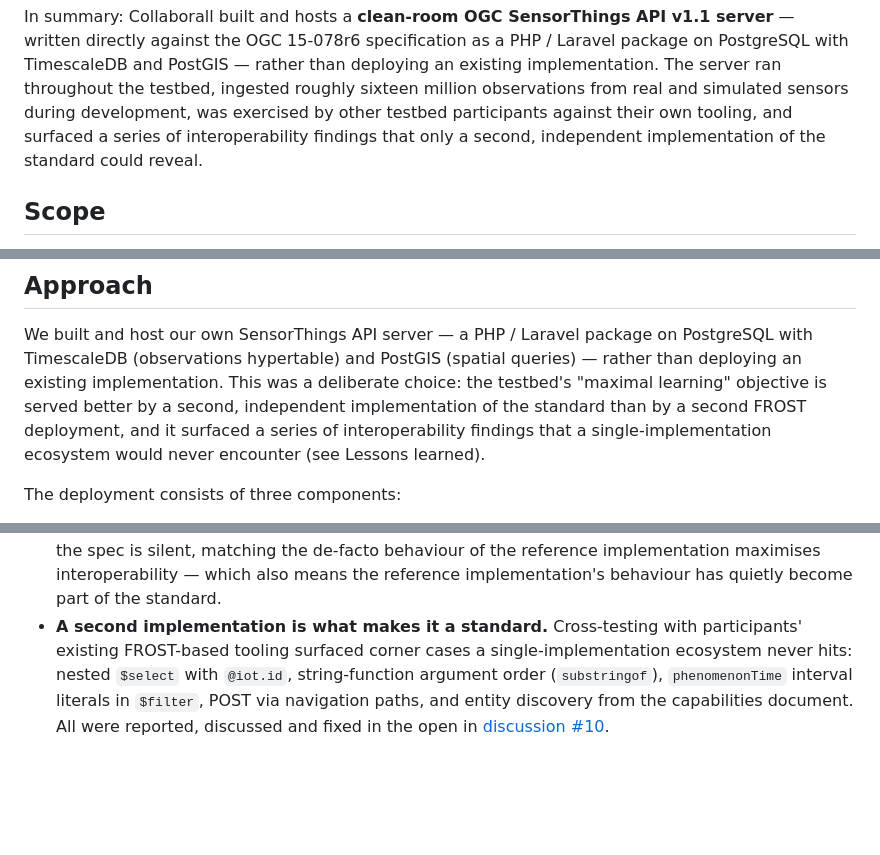
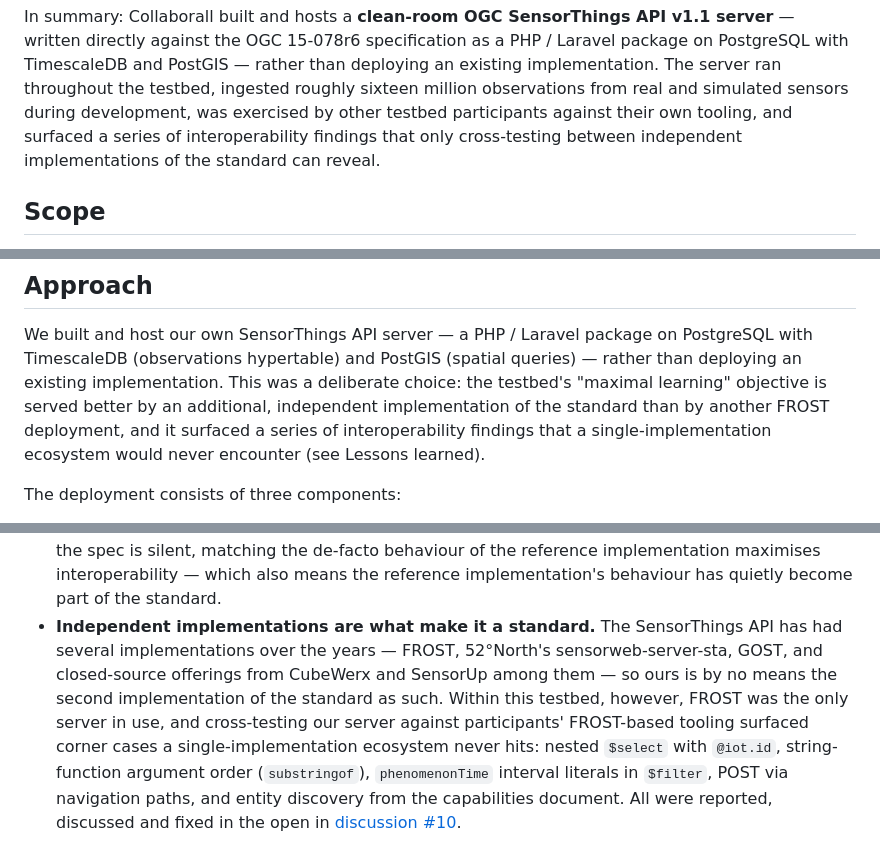
Before and after one commit to Geonovum/testbed-sensordata-2026, a Markdown page: Topic 1 Collaborall/Topic 1 Collaborall.md, 3 parts joined by grey strips. GitHub-like rendering; blank space fills up the shorter version.

Commit message:
Topic 1: acknowledge other STA implementations (review feedback)
Rephrase the 'second implementation' claims: SensorThings API has had
several implementations (FROST, 52North, GOST, CubeWerx, SensorUp); ours
was the second server in use within this testbed, not of the standard.

```diff
--- a/Topic 1 Collaborall/Topic 1 Collaborall.md
+++ b/Topic 1 Collaborall/Topic 1 Collaborall.md
@@ -19,8 +19,8 @@ and PostGIS — rather than deploying an existing implementation. The
 server ran throughout the testbed, ingested roughly sixteen million
 observations from real and simulated sensors during development, was
 exercised by other testbed participants against their own tooling, and
-surfaced a series of interoperability findings that only a second,
-independent implementation of the standard could reveal.
+surfaced a series of interoperability findings that only cross-testing
+between independent implementations of the standard can reveal.
 
 ## Scope
 
@@ -46,8 +46,8 @@ We built and host our own SensorThings API server — a PHP / Laravel
 package on PostgreSQL with TimescaleDB (observations hypertable) and
 PostGIS (spatial queries) — rather than deploying an existing
 implementation. This was a deliberate choice: the testbed's "maximal
-learning" objective is served better by a second, independent
-implementation of the standard than by a second FROST deployment, and it
+learning" objective is served better by an additional, independent
+implementation of the standard than by another FROST deployment, and it
 surfaced a series of interoperability findings that a
 single-implementation ecosystem would never encounter (see Lessons
 learned).
@@ -213,9 +213,14 @@ a second, independent implementation of it:
   implementation maximises interoperability — which also means the
   reference implementation's behaviour has quietly become part of the
   standard.
-- **A second implementation is what makes it a standard.** Cross-testing
-  with participants' existing FROST-based tooling surfaced corner cases
-  a single-implementation ecosystem never hits: nested `$select` with
+- **Independent implementations are what make it a standard.** The
+  SensorThings API has had several implementations over the years —
+  FROST, 52°North's sensorweb-server-sta, GOST, and closed-source
+  offerings from CubeWerx and SensorUp among them — so ours is by no
+  means the second implementation of the standard as such. Within this
+  testbed, however, FROST was the only server in use, and cross-testing
+  our server against participants' FROST-based tooling surfaced corner
+  cases a single-implementation ecosystem never hits: nested `$select` with
   `@iot.id`, string-function argument order (`substringof`),
   `phenomenonTime` interval literals in `$filter`, POST via navigation
   paths, and entity discovery from the capabilities document. All were
```
Also changed, not shown: other parts of Topic 1 Collaborall/Topic 1 Collaborall.md (+1 -1 lines).
